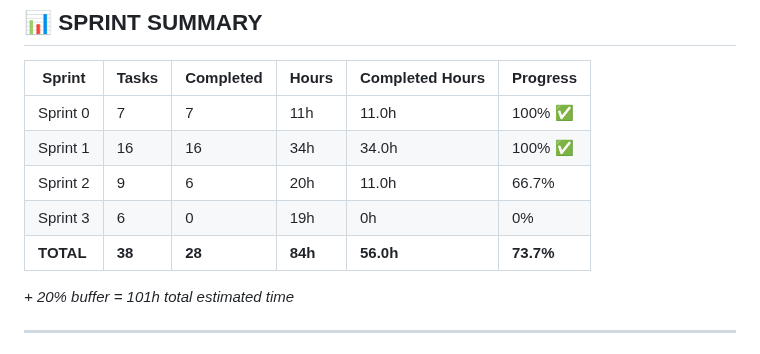
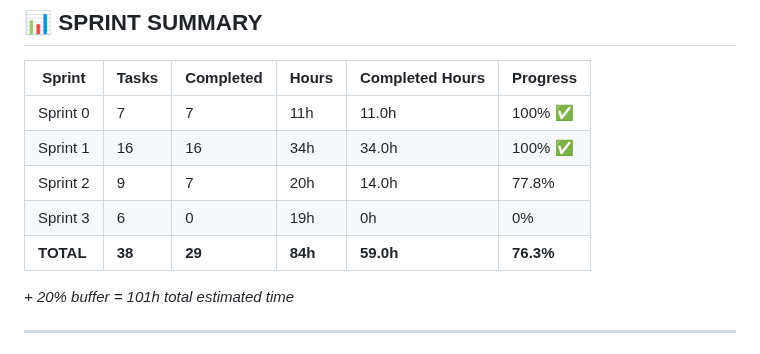
Before and after one commit to AndreyTsibin/site-builder-system, a Markdown page: PROGRESS.md, the part around one of its changes. GitHub-like rendering.

```diff
--- a/PROGRESS.md
+++ b/PROGRESS.md
@@ -78,9 +78,9 @@ status: "in_progress"
 |--------|-------|-----------|-------|-----------------|----------|
 | Sprint 0 | 7 | 7 | 11h | 11.0h | 100% ✅ |
 | Sprint 1 | 16 | 16 | 34h | 34.0h | 100% ✅ |
-| Sprint 2 | 9 | 6 | 20h | 11.0h | 66.7% |
+| Sprint 2 | 9 | 7 | 20h | 14.0h | 77.8% |
 | Sprint 3 | 6 | 0 | 19h | 0h | 0% |
-| **TOTAL** | **38** | **28** | **84h** | **56.0h** | **73.7%** |
+| **TOTAL** | **38** | **29** | **84h** | **59.0h** | **76.3%** |
 
 *+ 20% buffer = 101h total estimated time*
 
```
Also changed, not shown: other parts of PROGRESS.md (+10 -10 lines), docs/ai-generation-guide.md (added, +503 -0 lines).
